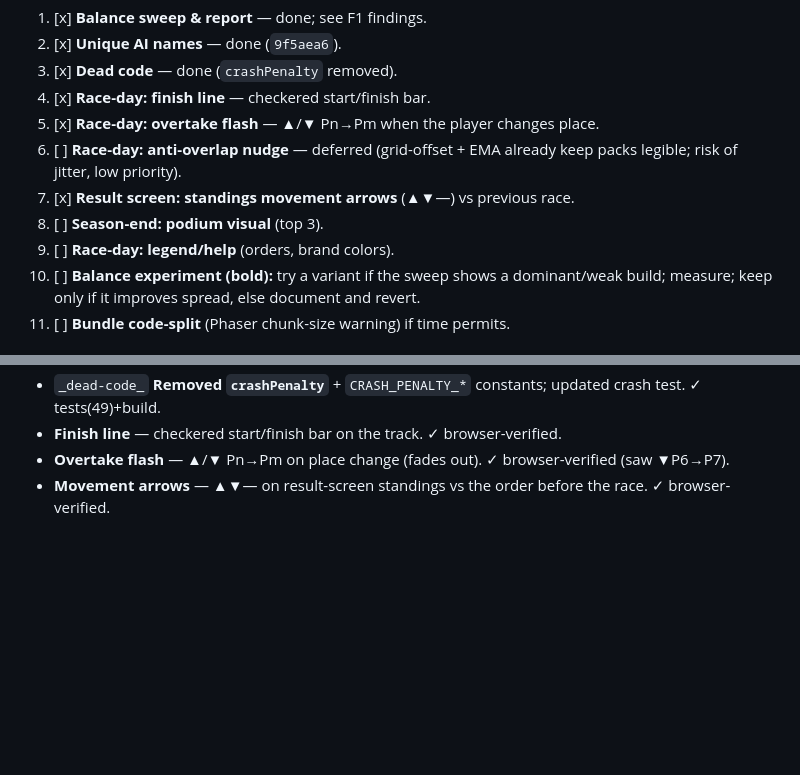
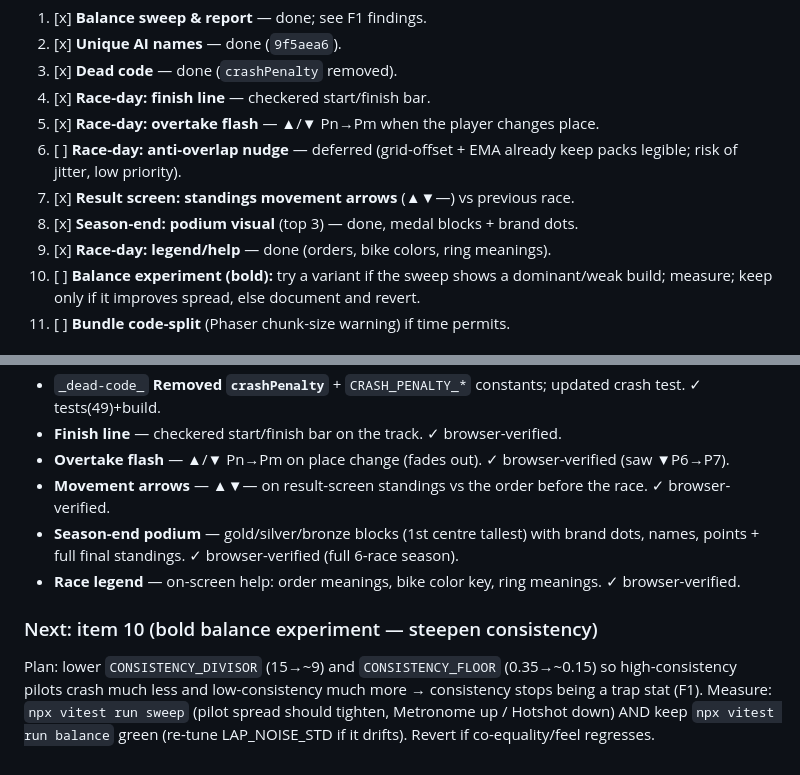
Before and after one commit to rodrigofalco/moto-gt, a Markdown page: docs/OVERNIGHT-LOG.md, 2 parts joined by grey strips. GitHub-like rendering; blank space fills up the shorter version.

Commit message:
docs(overnight): mark items 8,9 done; queue balance experiment

```diff
--- a/docs/OVERNIGHT-LOG.md
+++ b/docs/OVERNIGHT-LOG.md
@@ -21,8 +21,8 @@
 5. [x] **Race-day: overtake flash** — ▲/▼ Pn→Pm when the player changes place.
 6. [ ] **Race-day: anti-overlap nudge** — deferred (grid-offset + EMA already keep packs legible; risk of jitter, low priority).
 7. [x] **Result screen: standings movement arrows** (▲▼—) vs previous race.
-8. [ ] **Season-end: podium visual** (top 3).
-9. [ ] **Race-day: legend/help** (orders, brand colors).
+8. [x] **Season-end: podium visual** (top 3) — done, medal blocks + brand dots.
+9. [x] **Race-day: legend/help** — done (orders, bike colors, ring meanings).
 10. [ ] **Balance experiment (bold):** try a variant if the sweep shows a dominant/weak build; measure; keep only if it improves spread, else document and revert.
 11. [ ] **Bundle code-split** (Phaser chunk-size warning) if time permits.
 
@@ -53,3 +53,11 @@ Best combo:  Hotshot + Vortex 51%   |   Worst:  Metronome + Apex 21%
 - **Finish line** — checkered start/finish bar on the track. ✓ browser-verified.
 - **Overtake flash** — ▲/▼ Pn→Pm on place change (fades out). ✓ browser-verified (saw ▼P6→P7).
 - **Movement arrows** — ▲▼— on result-screen standings vs the order before the race. ✓ browser-verified.
+- **Season-end podium** — gold/silver/bronze blocks (1st centre tallest) with brand dots, names, points + full final standings. ✓ browser-verified (full 6-race season).
+- **Race legend** — on-screen help: order meanings, bike color key, ring meanings. ✓ browser-verified.
+
+### Next: item 10 (bold balance experiment — steepen consistency)
+Plan: lower `CONSISTENCY_DIVISOR` (15→~9) and `CONSISTENCY_FLOOR` (0.35→~0.15) so high-consistency
+pilots crash much less and low-consistency much more → consistency stops being a trap stat (F1).
+Measure: `npx vitest run sweep` (pilot spread should tighten, Metronome up / Hotshot down) AND keep
+`npx vitest run balance` green (re-tune LAP_NOISE_STD if it drifts). Revert if co-equality/feel regresses.
```
